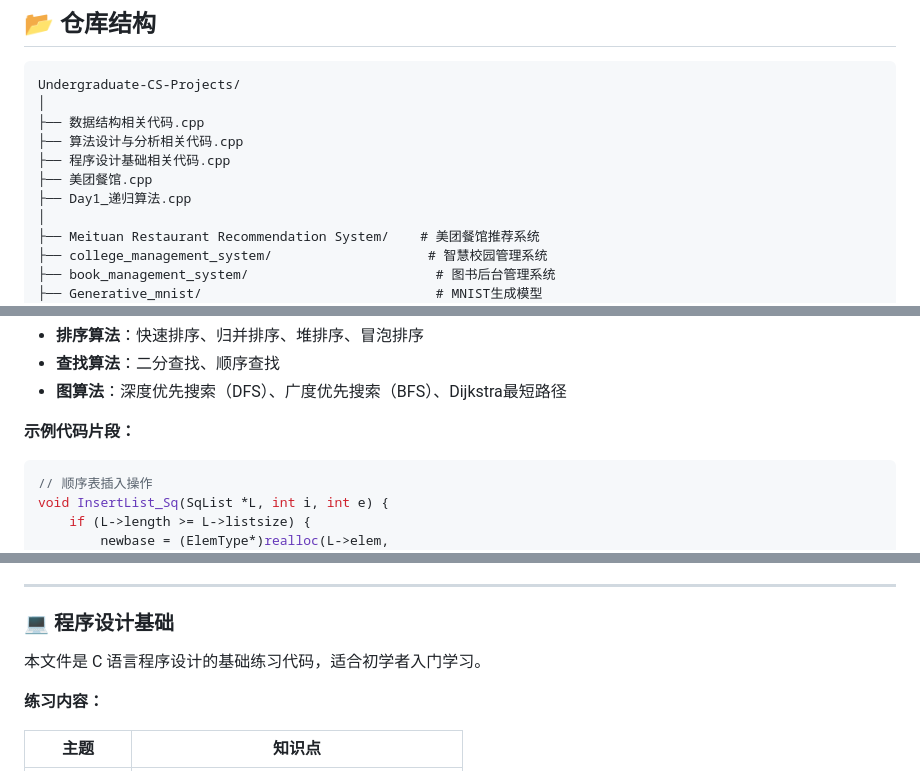
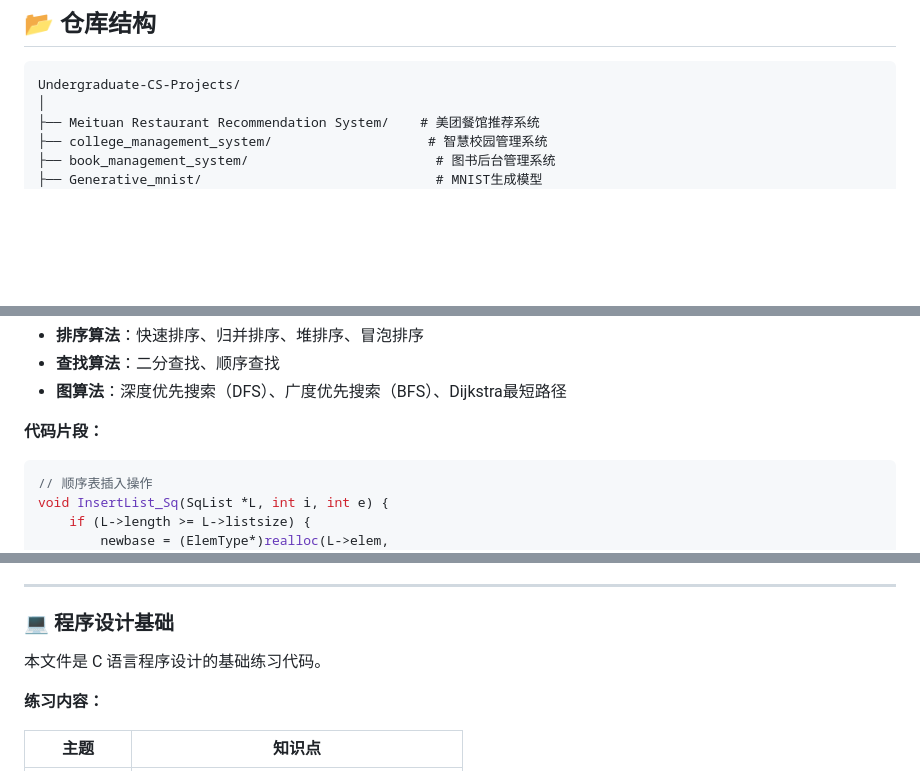
Before and after one commit to lsy0316/Undergraduate-CS-Projects, a Markdown page: README.md, 3 parts joined by grey strips. Rendered like a GitHub page; blank space fills up the shorter version.

````diff
--- a/README.md
+++ b/README.md
@@ -29,12 +29,6 @@
 
 ```text
 Undergraduate-CS-Projects/
-│
-├── 数据结构相关代码.cpp
-├── 算法设计与分析相关代码.cpp
-├── 程序设计基础相关代码.cpp
-├── 美团餐馆.cpp
-├── Day1_递归算法.cpp
 │
 ├── Meituan Restaurant Recommendation System/    # 美团餐馆推荐系统
 ├── college_management_system/                    # 智慧校园管理系统
@@ -71,7 +65,7 @@ Undergraduate-CS-Projects/
 - **查找算法**：二分查找、顺序查找
 - **图算法**：深度优先搜索（DFS）、广度优先搜索（BFS）、Dijkstra最短路径
 
-**示例代码片段：**
+**代码片段：**
 ```c
 // 顺序表插入操作
 void InsertList_Sq(SqList *L, int i, int e) {
@@ -117,7 +111,7 @@ void InsertList_Sq(SqList *L, int i, int e) {
 
 ### 💻 程序设计基础
 
-本文件是 C 语言程序设计的基础练习代码，适合初学者入门学习。
+本文件是 C 语言程序设计的基础练习代码。
 
 **练习内容：**
 
````
